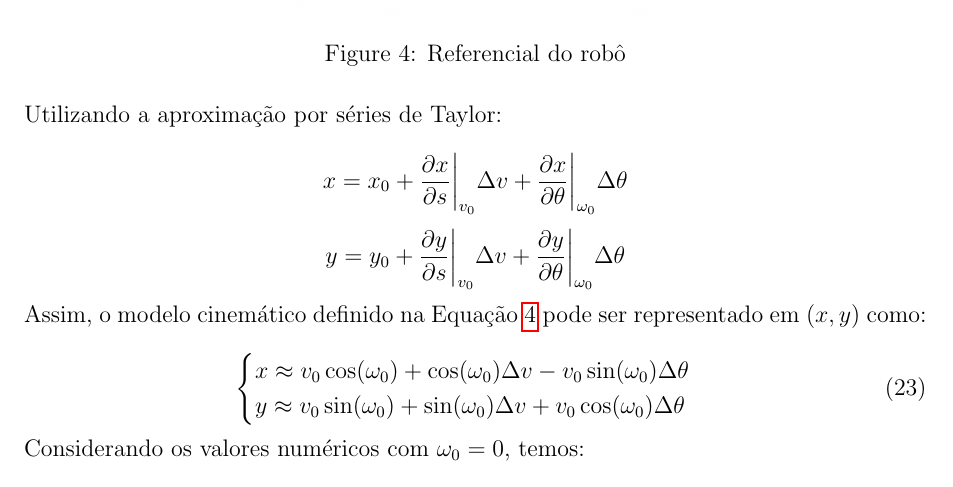
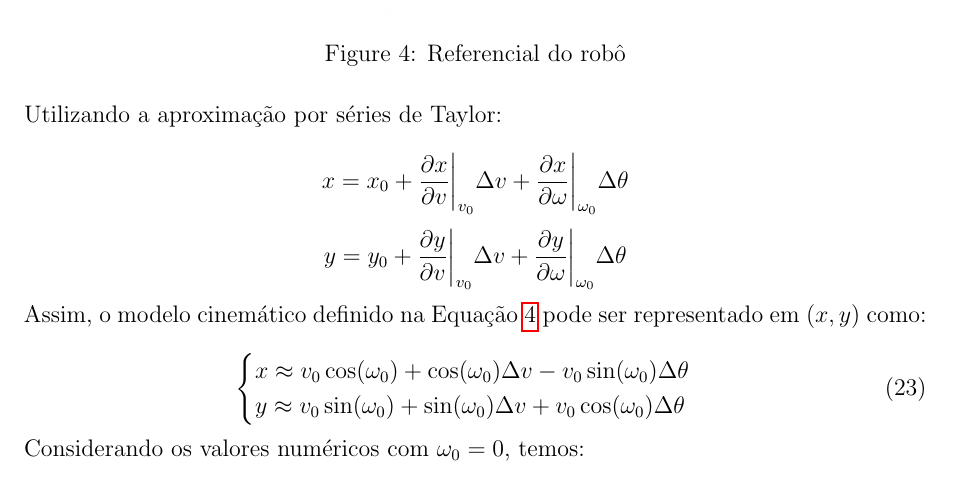
Before and after one commit to AlisonTristao/line_follower_simulator, a LaTeX document (document/main.tex, which reads document/sections/linearization.tex): part of page 7 of 11, cut so that both start at the same text. Compiled offline with pdfLaTeX.

Commit message:
altearções

```diff
--- a/document/sections/linearization.tex
+++ b/document/sections/linearization.tex
@@ -26,10 +26,10 @@ fixa em 0 graus em relação ao eixo $x$.
 Utilizando a aproximação por séries de Taylor:
 
 \[
-x = x_0 + \frac{\partial x}{\partial s} \bigg|_{v_0} \Delta v + \frac{\partial x}{\partial \theta} \bigg|_{\omega_0} \Delta \theta
+x = x_0 + \frac{\partial x}{\partial v} \bigg|_{v_0} \Delta v + \frac{\partial x}{\partial \omega} \bigg|_{\omega_0} \Delta \theta
 \]
 \[
-y = y_0 + \frac{\partial y}{\partial s} \bigg|_{v_0} \Delta v + \frac{\partial y}{\partial \theta} \bigg|_{\omega_0} \Delta \theta
+y = y_0 + \frac{\partial y}{\partial v} \bigg|_{v_0} \Delta v + \frac{\partial y}{\partial \omega} \bigg|_{\omega_0} \Delta \theta
 \]
 
 Assim, o modelo cinemático definido na Equação~\ref{eq:cinematic_velocity}
```
Also changed, not shown: document/main.pdf.
